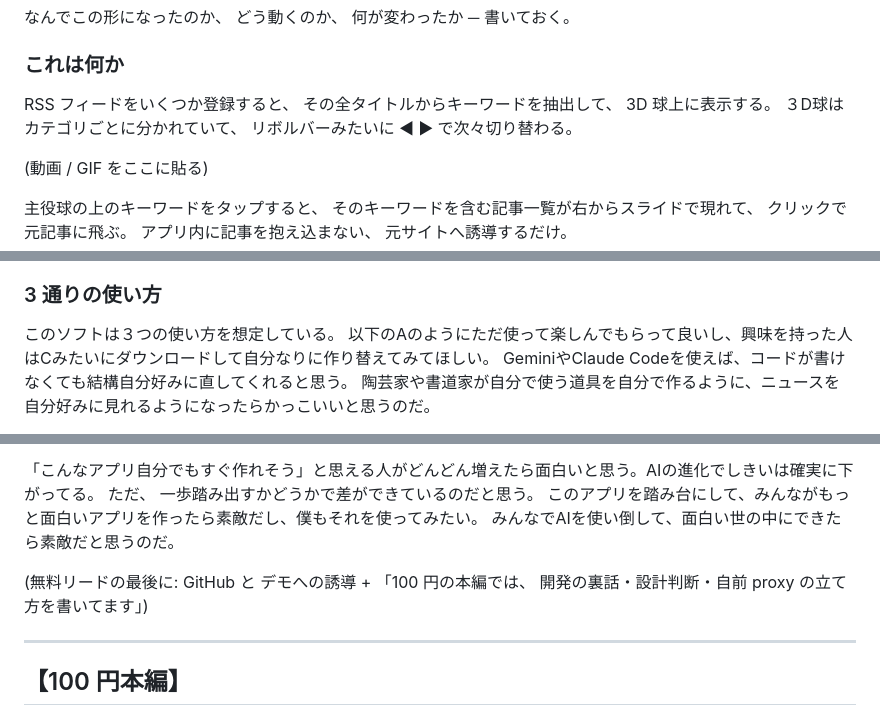
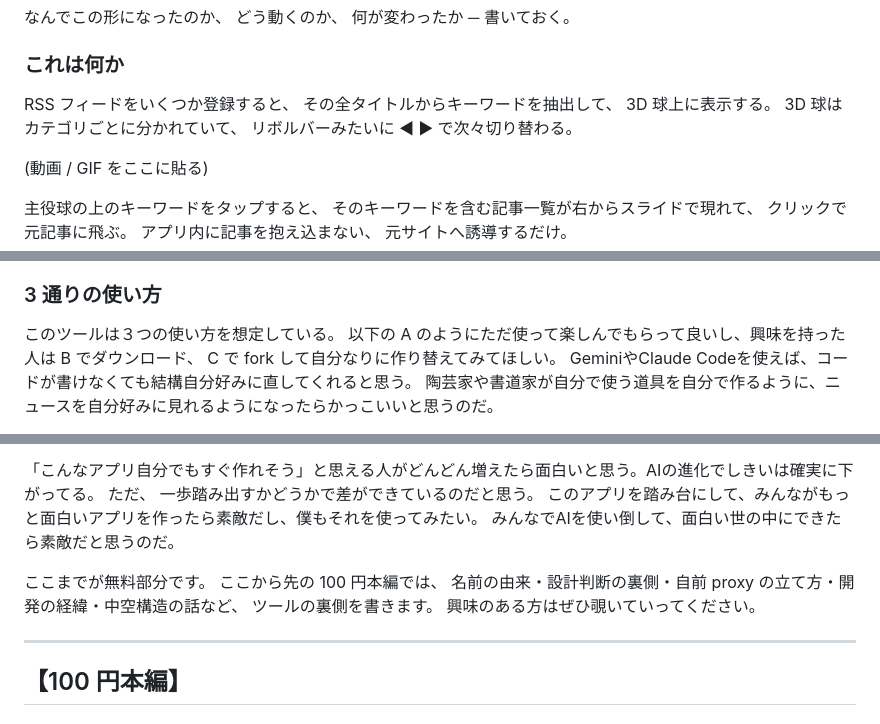
Before and after one commit to Dai-hydrangea/news-in-the-shell, a Markdown page: Docs/note_article_draft.md, 3 parts joined by grey strips. Drawn GitHub-style.

Commit message:
Polish note article draft: A/B/C clarification, terminology consistency, paywall transition copy

```diff
--- a/Docs/note_article_draft.md
+++ b/Docs/note_article_draft.md
@@ -41,7 +41,7 @@ https://dai-hydrangea.github.io/news-in-the-shell/
 ### これは何か
 
 RSS フィードをいくつか登録すると、 その全タイトルからキーワードを抽出して、 3D 球上に表示する。
-３D球は カテゴリごとに分かれていて、 リボルバーみたいに ◀ ▶ で次々切り替わる。
+3D 球は カテゴリごとに分かれていて、 リボルバーみたいに ◀ ▶ で次々切り替わる。
 
 (動画 / GIF をここに貼る)
 
@@ -80,8 +80,8 @@ RSS フィードをいくつか登録すると、 その全タイトルからキ
 
 ### 3 通りの使い方
 
-このソフトは３つの使い方を想定している。
-以下のAのようにただ使って楽しんでもらって良いし、興味を持った人はCみたいにダウンロードして自分なりに作り替えてみてほしい。
+このツールは３つの使い方を想定している。
+以下の A のようにただ使って楽しんでもらって良いし、興味を持った人は B でダウンロード、 C で fork して自分なりに作り替えてみてほしい。
 GeminiやClaude Codeを使えば、コードが書けなくても結構自分好みに直してくれると思う。
 陶芸家や書道家が自分で使う道具を自分で作るように、ニュースを自分好みに見れるようになったらかっこいいと思うのだ。
 
@@ -104,7 +104,7 @@ GitHub の Fork ボタン → Settings で Pages を有効化 → 自分の URL
 このアプリを踏み台にして、みんながもっと面白いアプリを作ったら素敵だし、僕もそれを使ってみたい。
 みんなでAIを使い倒して、面白い世の中にできたら素敵だと思うのだ。
 
-(無料リードの最後に: GitHub と デモへの誘導 + 「100 円の本編では、 開発の裏話・設計判断・自前 proxy の立て方を書いてます」)
+ここまでが無料部分です。 ここから先の 100 円本編では、 名前の由来・設計判断の裏側・自前 proxy の立て方・開発の経緯・中空構造の話など、 ツールの裏側を書きます。 興味のある方はぜひ覗いていってください。
 
 ---
 
```
